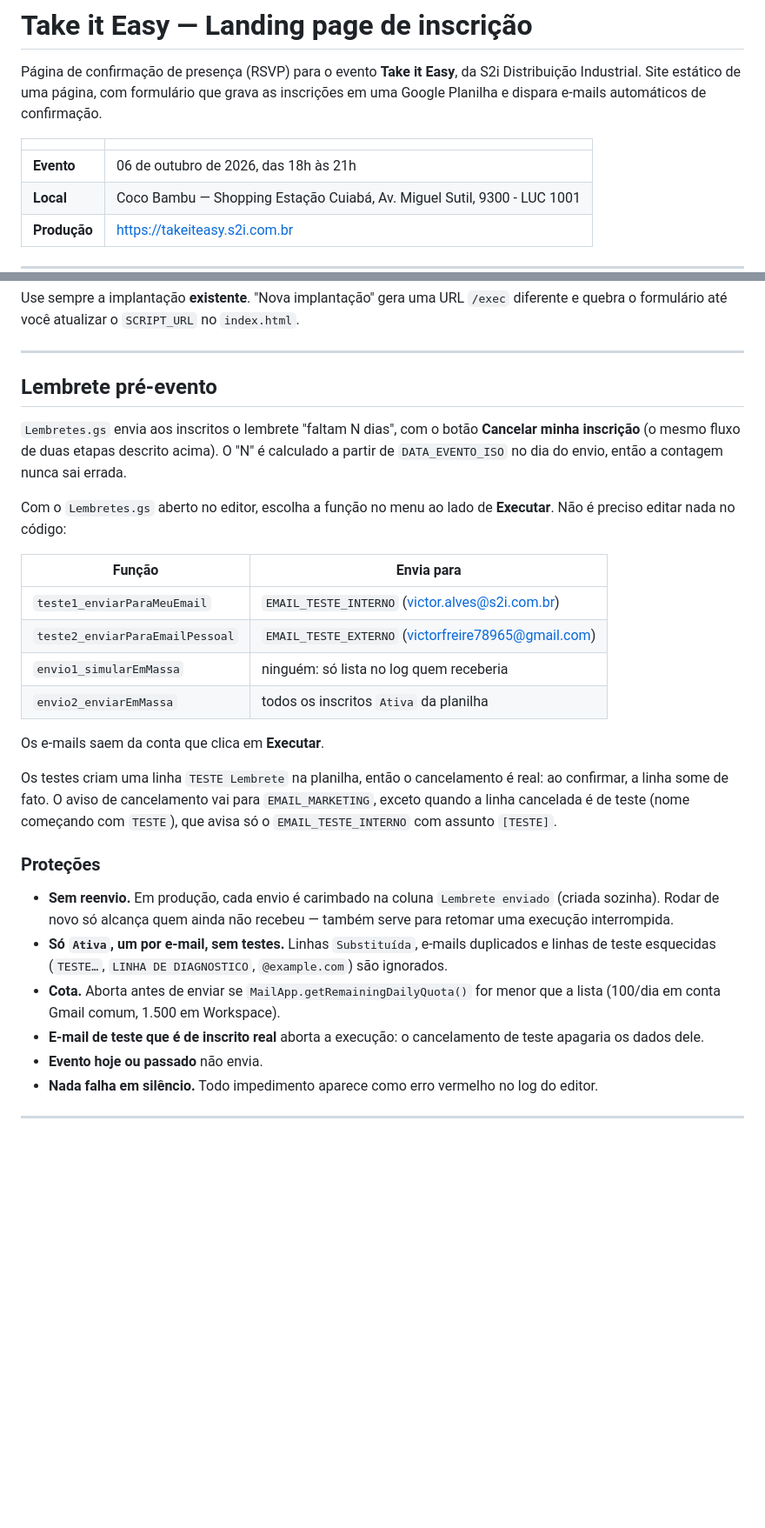
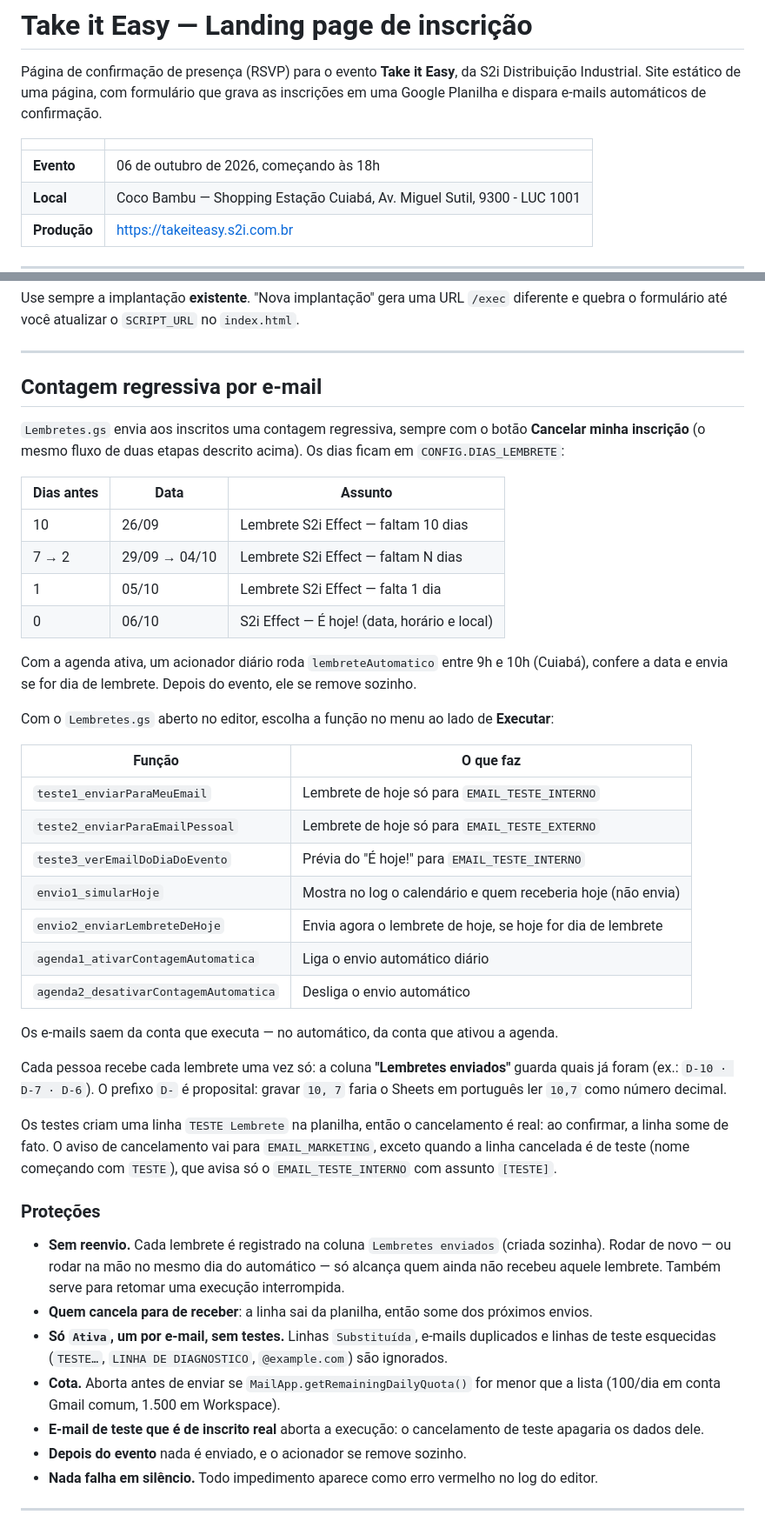
Before and after one commit to S2i-Distribuicao-Industrial/evento-exe-effect, a Markdown page: README.md, 2 parts joined by grey strips. Shown at 87% size. GitHub-like rendering; blank space fills up the shorter version.

Commit message:
Alterando o README

```diff
--- a/README.md
+++ b/README.md
@@ -6,7 +6,7 @@ dispara e-mails automáticos de confirmação.
 
 | | |
 |---|---|
-| **Evento** | 06 de outubro de 2026, das 18h às 21h |
+| **Evento** | 06 de outubro de 2026, começando às 18h |
 | **Local** | Coco Bambu — Shopping Estação Cuiabá, Av. Miguel Sutil, 9300 - LUC 1001 |
 | **Produção** | https://takeiteasy.s2i.com.br |
 
@@ -129,23 +129,39 @@ e quebra o formulário até você atualizar o `SCRIPT_URL` no `index.html`.
 
 ---
 
-## Lembrete pré-evento
+## Contagem regressiva por e-mail
 
-`Lembretes.gs` envia aos inscritos o lembrete "faltam N dias", com o botão **Cancelar minha
-inscrição** (o mesmo fluxo de duas etapas descrito acima). O "N" é calculado a partir de
-`DATA_EVENTO_ISO` no dia do envio, então a contagem nunca sai errada.
+`Lembretes.gs` envia aos inscritos uma contagem regressiva, sempre com o botão **Cancelar minha
+inscrição** (o mesmo fluxo de duas etapas descrito acima). Os dias ficam em
+`CONFIG.DIAS_LEMBRETE`:
 
-Com o `Lembretes.gs` aberto no editor, escolha a função no menu ao lado de **Executar**.
-Não é preciso editar nada no código:
+| Dias antes | Data | Assunto |
+|---|---|---|
+| 10 | 26/09 | Lembrete S2i Effect — faltam 10 dias |
+| 7 → 2 | 29/09 → 04/10 | Lembrete S2i Effect — faltam N dias |
+| 1 | 05/10 | Lembrete S2i Effect — falta 1 dia |
+| 0 | 06/10 | S2i Effect — É hoje! (data, horário e local) |
 
-| Função | Envia para |
+Com a agenda ativa, um acionador diário roda `lembreteAutomatico` entre 9h e 10h (Cuiabá),
+confere a data e envia se for dia de lembrete. Depois do evento, ele se remove sozinho.
+
+Com o `Lembretes.gs` aberto no editor, escolha a função no menu ao lado de **Executar**:
+
+| Função | O que faz |
 |---|---|
-| `teste1_enviarParaMeuEmail` | `EMAIL_TESTE_INTERNO` (victor.alves@s2i.com.br) |
-| `teste2_enviarParaEmailPessoal` | `EMAIL_TESTE_EXTERNO` (victorfreire78965@gmail.com) |
-| `envio1_simularEmMassa` | ninguém: só lista no log quem receberia |
-| `envio2_enviarEmMassa` | todos os inscritos `Ativa` da planilha |
+| `teste1_enviarParaMeuEmail` | Lembrete de hoje só para `EMAIL_TESTE_INTERNO` |
+| `teste2_enviarParaEmailPessoal` | Lembrete de hoje só para `EMAIL_TESTE_EXTERNO` |
+| `teste3_verEmailDoDiaDoEvento` | Prévia do "É hoje!" para `EMAIL_TESTE_INTERNO` |
+| `envio1_simularHoje` | Mostra no log o calendário e quem receberia hoje (não envia) |
+| `envio2_enviarLembreteDeHoje` | Envia agora o lembrete de hoje, se hoje for dia de lembrete |
+| `agenda1_ativarContagemAutomatica` | Liga o envio automático diário |
+| `agenda2_desativarContagemAutomatica` | Desliga o envio automático |
 
-Os e-mails saem da conta que clica em **Executar**.
+Os e-mails saem da conta que executa — no automático, da conta que ativou a agenda.
+
+Cada pessoa recebe cada lembrete uma vez só: a coluna **"Lembretes enviados"** guarda quais já
+foram (ex.: `D-10 · D-7 · D-6`). O prefixo `D-` é proposital: gravar `10, 7` faria o Sheets em
+português ler `10,7` como número decimal.
 
 Os testes criam uma linha `TESTE Lembrete` na planilha, então o cancelamento é real: ao
 confirmar, a linha some de fato. O aviso de cancelamento vai para `EMAIL_MARKETING`, exceto
@@ -154,16 +170,17 @@ quando a linha cancelada é de teste (nome começando com `TESTE`), que avisa s
 
 ### Proteções
 
-- **Sem reenvio.** Em produção, cada envio é carimbado na coluna `Lembrete enviado` (criada
-  sozinha). Rodar de novo só alcança quem ainda não recebeu — também serve para retomar uma
-  execução interrompida.
+- **Sem reenvio.** Cada lembrete é registrado na coluna `Lembretes enviados` (criada sozinha).
+  Rodar de novo — ou rodar na mão no mesmo dia do automático — só alcança quem ainda não
+  recebeu aquele lembrete. Também serve para retomar uma execução interrompida.
+- **Quem cancela para de receber**: a linha sai da planilha, então some dos próximos envios.
 - **Só `Ativa`, um por e-mail, sem testes.** Linhas `Substituída`, e-mails duplicados e linhas
   de teste esquecidas (`TESTE…`, `LINHA DE DIAGNOSTICO`, `@example.com`) são ignorados.
 - **Cota.** Aborta antes de enviar se `MailApp.getRemainingDailyQuota()` for menor que a lista
   (100/dia em conta Gmail comum, 1.500 em Workspace).
 - **E-mail de teste que é de inscrito real** aborta a execução: o cancelamento de teste
   apagaria os dados dele.
-- **Evento hoje ou passado** não envia.
+- **Depois do evento** nada é enviado, e o acionador se remove sozinho.
 - **Nada falha em silêncio.** Todo impedimento aparece como erro vermelho no log do editor.
 
 ---
```
